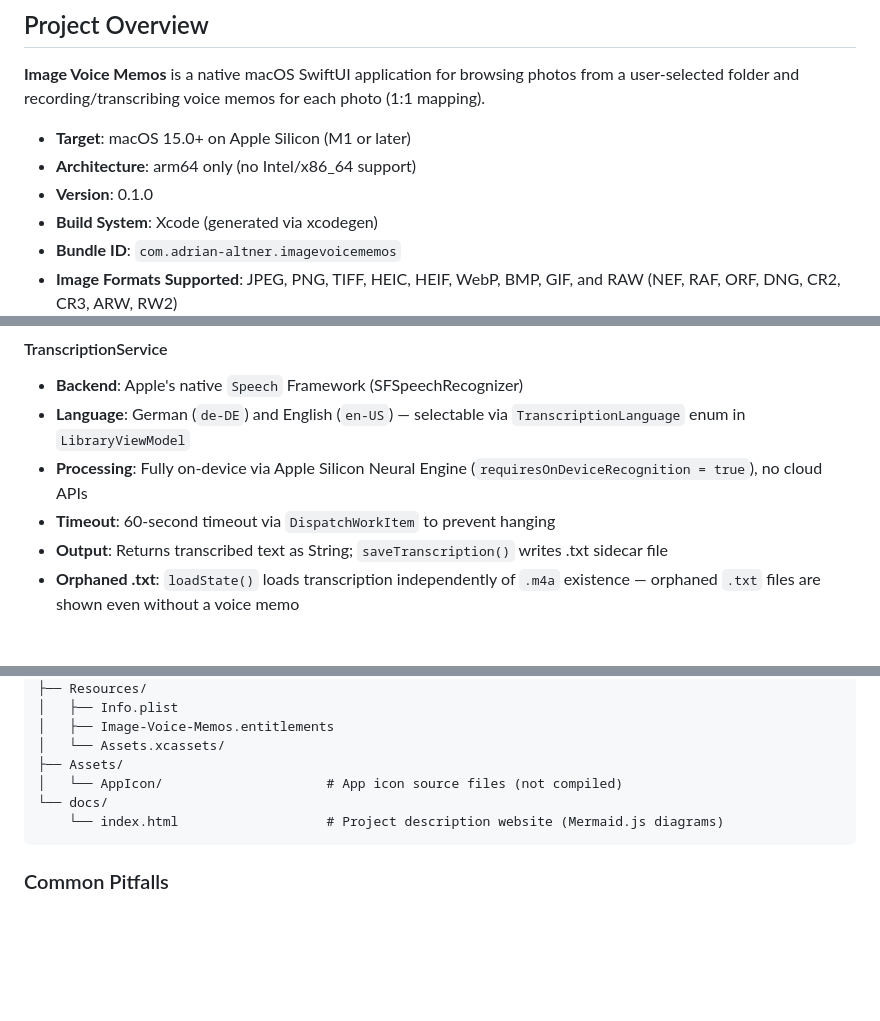
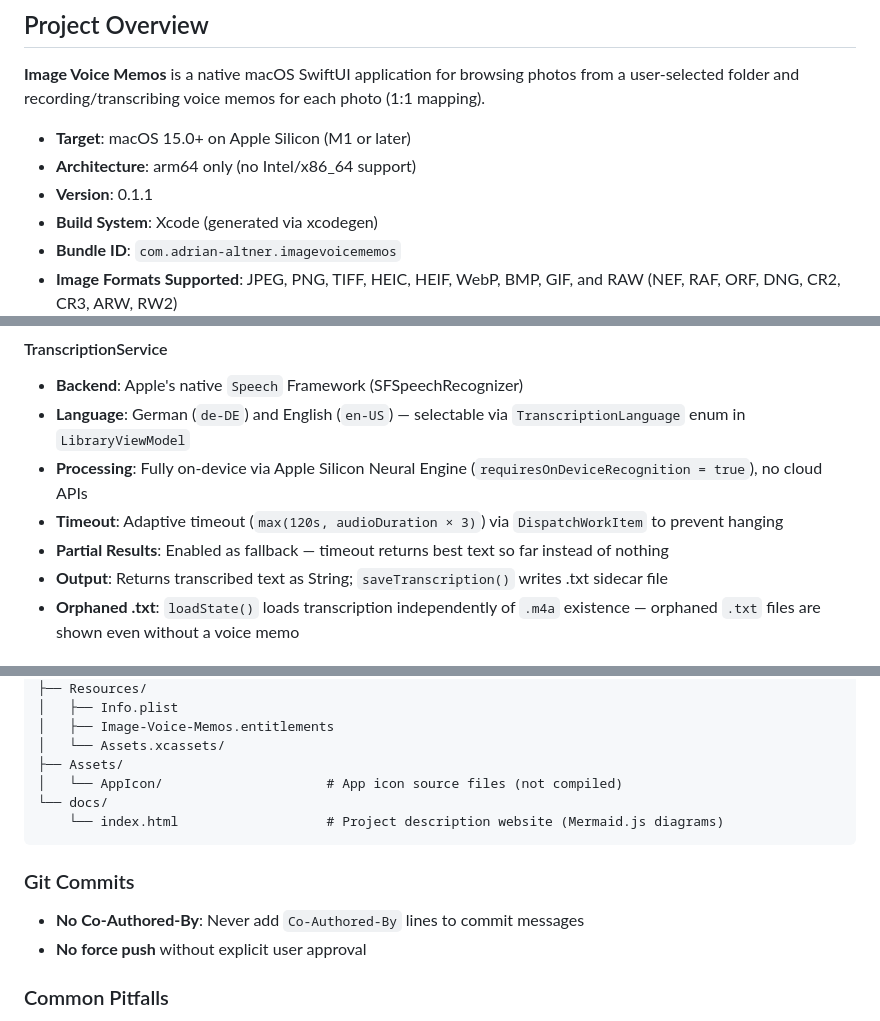
Before and after one commit to altner/Image-Voice-Memos, a Markdown page: CLAUDE.md, 3 parts joined by grey strips. Drawn GitHub-style; blank space fills up the shorter version.

Commit message:
Update CLAUDE.md for v0.1.1 — transcription/translation fixes, no Co-Authored-By policy

````diff
--- a/CLAUDE.md
+++ b/CLAUDE.md
@@ -8,7 +8,7 @@ This file provides guidance to Claude Code (claude.ai/code) when working with co
 
 - **Target**: macOS 15.0+ on Apple Silicon (M1 or later)
 - **Architecture**: arm64 only (no Intel/x86_64 support)
-- **Version**: 0.1.0
+- **Version**: 0.1.1
 - **Build System**: Xcode (generated via xcodegen)
 - **Bundle ID**: `com.adrian-altner.imagevoicememos`
 - **Image Formats Supported**: JPEG, PNG, TIFF, HEIC, HEIF, WebP, BMP, GIF, and RAW (NEF, RAF, ORF, DNG, CR2, CR3, ARW, RW2)
@@ -45,7 +45,8 @@ The app follows MVVM with `@MainActor` ViewModels and `@EnvironmentObject` injec
 - **Backend**: Apple's native `Speech` Framework (SFSpeechRecognizer)
 - **Language**: German (`de-DE`) and English (`en-US`) — selectable via `TranscriptionLanguage` enum in `LibraryViewModel`
 - **Processing**: Fully on-device via Apple Silicon Neural Engine (`requiresOnDeviceRecognition = true`), no cloud APIs
-- **Timeout**: 60-second timeout via `DispatchWorkItem` to prevent hanging
+- **Timeout**: Adaptive timeout (`max(120s, audioDuration × 3)`) via `DispatchWorkItem` to prevent hanging
+- **Partial Results**: Enabled as fallback — timeout returns best text so far instead of nothing
 - **Output**: Returns transcribed text as String; `saveTranscription()` writes .txt sidecar file
 - **Orphaned .txt**: `loadState()` loads transcription independently of `.m4a` existence — orphaned `.txt` files are shown even without a voice memo
 
@@ -183,6 +186,11 @@ Image-Voice-Memos/
     └── index.html                   # Project description website (Mermaid.js diagrams)
 ```
 
+### Git Commits
+
+- **No Co-Authored-By**: Never add `Co-Authored-By` lines to commit messages
+- **No force push** without explicit user approval
+
 ### Common Pitfalls
 
 1. **Missing `prepareToRecord()`**: Audio will start with ~1 second of silence. Always call this before `startRecording()`.
````
Also changed, not shown: other parts of CLAUDE.md (+2 -0 lines).
